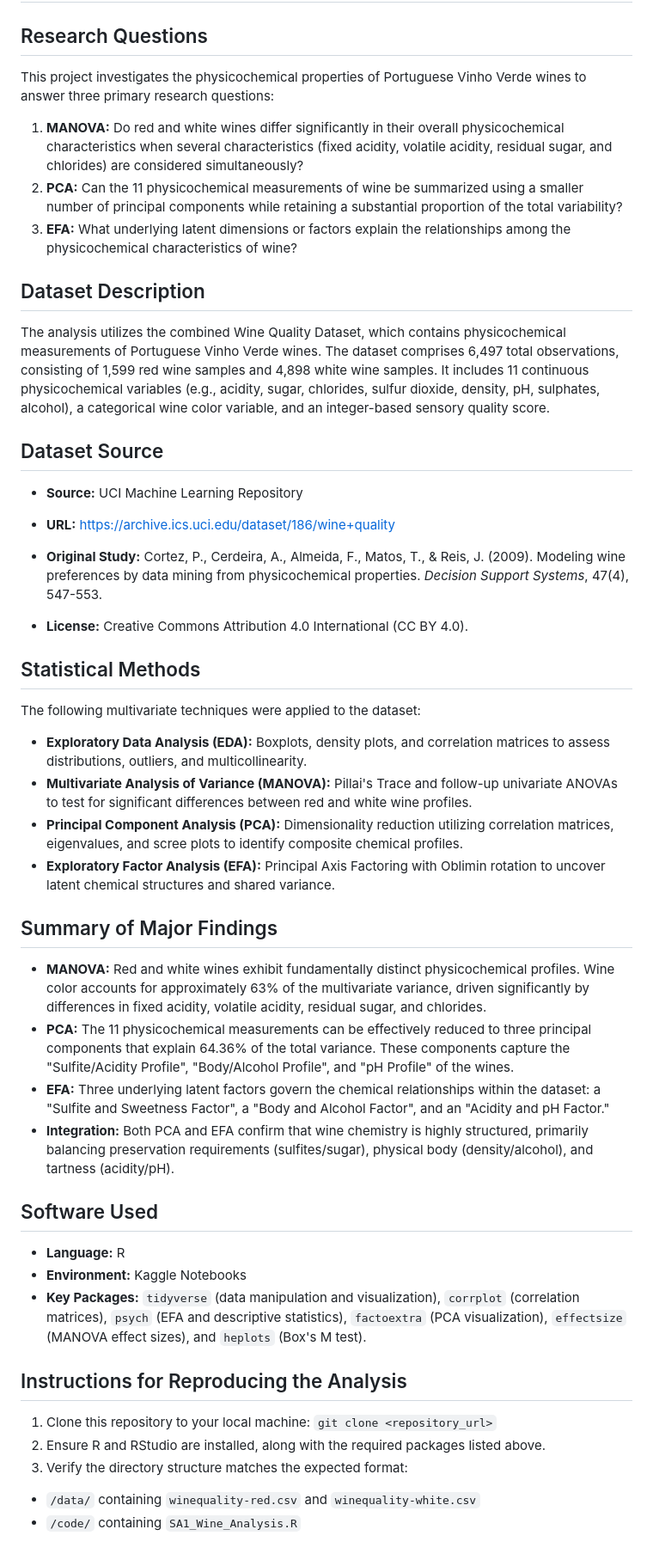
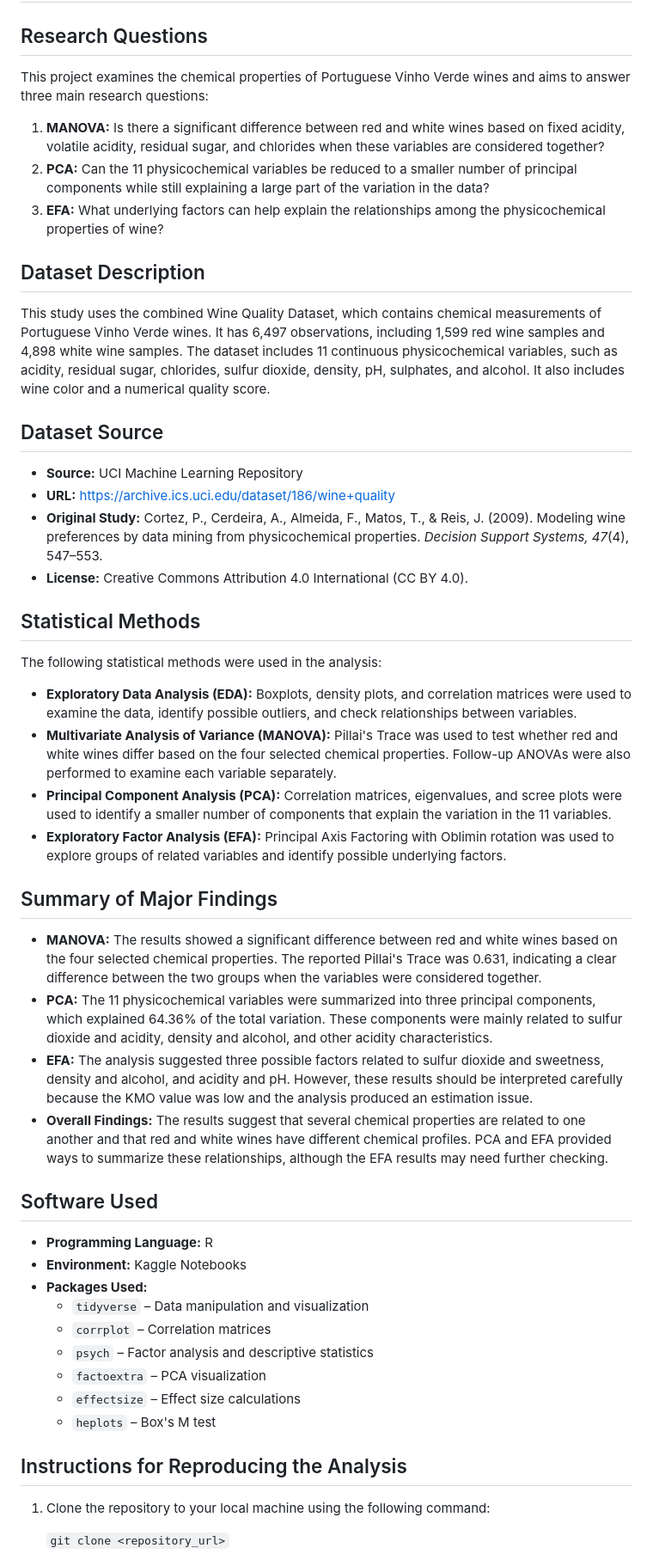
Before and after one commit to rddelarosa/APM1220, a Markdown page: SAs/SA1-Applied-Multivariate-Data-Analysis/README.md, the part around one of its changes. Shown at 86% size. Drawn GitHub-style.

```diff
--- a/SAs/SA1-Applied-Multivariate-Data-Analysis/README.md
+++ b/SAs/SA1-Applied-Multivariate-Data-Analysis/README.md
@@ -2,54 +2,54 @@
 
 ## Research Questions
 
-This project investigates the physicochemical properties of Portuguese Vinho Verde wines to answer three primary research questions:
+This project examines the chemical properties of Portuguese Vinho Verde wines and aims to answer three main research questions:
 
-1. **MANOVA:** Do red and white wines differ significantly in their overall physicochemical characteristics when several characteristics (fixed acidity, volatile acidity, residual sugar, and chlorides) are considered simultaneously?
-2. **PCA:** Can the 11 physicochemical measurements of wine be summarized using a smaller number of principal components while retaining a substantial proportion of the total variability?
-3. **EFA:** What underlying latent dimensions or factors explain the relationships among the physicochemical characteristics of wine?
+1. **MANOVA:** Is there a significant difference between red and white wines based on fixed acidity, volatile acidity, residual sugar, and chlorides when these variables are considered together?
+2. **PCA:** Can the 11 physicochemical variables be reduced to a smaller number of principal components while still explaining a large part of the variation in the data?
+3. **EFA:** What underlying factors can help explain the relationships among the physicochemical properties of wine?
 
 ## Dataset Description
 
-The analysis utilizes the combined Wine Quality Dataset, which contains physicochemical measurements of Portuguese Vinho Verde wines. The dataset comprises 6,497 total observations, consisting of 1,599 red wine samples and 4,898 white wine samples. It includes 11 continuous physicochemical variables (e.g., acidity, sugar, chlorides, sulfur dioxide, density, pH, sulphates, alcohol), a categorical wine color variable, and an integer-based sensory quality score.
+This study uses the combined Wine Quality Dataset, which contains chemical measurements of Portuguese Vinho Verde wines. It has 6,497 observations, including 1,599 red wine samples and 4,898 white wine samples. The dataset includes 11 continuous physicochemical variables, such as acidity, residual sugar, chlorides, sulfur dioxide, density, pH, sulphates, and alcohol. It also includes wine color and a numerical quality score.
 
 ## Dataset Source
 
-* **Source:** UCI Machine Learning Repository
-* **URL:** [https://archive.ics.uci.edu/dataset/186/wine+quality](https://archive.ics.uci.edu/dataset/186/wine+quality)
-
-* **Original Study:** Cortez, P., Cerdeira, A., Almeida, F., Matos, T., & Reis, J. (2009). Modeling wine preferences by data mining from physicochemical properties. *Decision Support Systems*, 47(4), 547-553.
-* **License:** Creative Commons Attribution 4.0 International (CC BY 4.0).
-
-
+- **Source:** UCI Machine Learning Repository
+- **URL:** [https://archive.ics.uci.edu/dataset/186/wine+quality](https://archive.ics.uci.edu/dataset/186/wine+quality)
+- **Original Study:** Cortez, P., Cerdeira, A., Almeida, F., Matos, T., & Reis, J. (2009). Modeling wine preferences by data mining from physicochemical properties. *Decision Support Systems, 47*(4), 547–553.
+- **License:** Creative Commons Attribution 4.0 International (CC BY 4.0).
 
 ## Statistical Methods
 
-The following multivariate techniques were applied to the dataset:
+The following statistical methods were used in the analysis:
 
-* **Exploratory Data Analysis (EDA):** Boxplots, density plots, and correlation matrices to assess distributions, outliers, and multicollinearity.
-* **Multivariate Analysis of Variance (MANOVA):** Pillai's Trace and follow-up univariate ANOVAs to test for significant differences between red and white wine profiles.
-* **Principal Component Analysis (PCA):** Dimensionality reduction utilizing correlation matrices, eigenvalues, and scree plots to identify composite chemical profiles.
-* **Exploratory Factor Analysis (EFA):** Principal Axis Factoring with Oblimin rotation to uncover latent chemical structures and shared variance.
+- **Exploratory Data Analysis (EDA):** Boxplots, density plots, and correlation matrices were used to examine the data, identify possible outliers, and check relationships between variables.
+- **Multivariate Analysis of Variance (MANOVA):** Pillai's Trace was used to test whether red and white wines differ based on the four selected chemical properties. Follow-up ANOVAs were also performed to examine each variable separately.
+- **Principal Component Analysis (PCA):** Correlation matrices, eigenvalues, and scree plots were used to identify a smaller number of components that explain the variation in the 11 variables.
+- **Exploratory Factor Analysis (EFA):** Principal Axis Factoring with Oblimin rotation was used to explore groups of related variables and identify possible underlying factors.
 
 ## Summary of Major Findings
 
-* **MANOVA:** Red and white wines exhibit fundamentally distinct physicochemical profiles. Wine color accounts for approximately 63% of the multivariate variance, driven significantly by differences in fixed acidity, volatile acidity, residual sugar, and chlorides.
-* **PCA:** The 11 physicochemical measurements can be effectively reduced to three principal components that explain 64.36% of the total variance. These components capture the "Sulfite/Acidity Profile", "Body/Alcohol Profile", and "pH Profile" of the wines.
-* **EFA:** Three underlying latent factors govern the chemical relationships within the dataset: a "Sulfite and Sweetness Factor", a "Body and Alcohol Factor", and an "Acidity and pH Factor."
-* **Integration:** Both PCA and EFA confirm that wine chemistry is highly structured, primarily balancing preservation requirements (sulfites/sugar), physical body (density/alcohol), and tartness (acidity/pH).
+- **MANOVA:** The results showed a significant difference between red and white wines based on the four selected chemical properties. The reported Pillai's Trace was 0.631, indicating a clear difference between the two groups when the variables were considered together.
+- **PCA:** The 11 physicochemical variables were summarized into three principal components, which explained 64.36% of the total variation. These components were mainly related to sulfur dioxide and acidity, density and alcohol, and other acidity characteristics.
+- **EFA:** The analysis suggested three possible factors related to sulfur dioxide and sweetness, density and alcohol, and acidity and pH. However, these results should be interpreted carefully because the KMO value was low and the analysis produced an estimation issue.
+- **Overall Findings:** The results suggest that several chemical properties are related to one another and that red and white wines have different chemical profiles. PCA and EFA provided ways to summarize these relationships, although the EFA results may need further checking.
 
 ## Software Used
 
-* **Language:** R
-* **Environment:** Kaggle Notebooks
-* **Key Packages:** `tidyverse` (data manipulation and visualization), `corrplot` (correlation matrices), `psych` (EFA and descriptive statistics), `factoextra` (PCA visualization), `effectsize` (MANOVA effect sizes), and `heplots` (Box's M test).
+- **Programming Language:** R
+- **Environment:** Kaggle Notebooks
+- **Packages Used:**
+  - `tidyverse` – Data manipulation and visualization
+  - `corrplot` – Correlation matrices
+  - `psych` – Factor analysis and descriptive statistics
+  - `factoextra` – PCA visualization
+  - `effectsize` – Effect size calculations
+  - `heplots` – Box's M test
 
 ## Instructions for Reproducing the Analysis
 
-1. Clone this repository to your local machine: `git clone <repository_url>`
-2. Ensure R and RStudio are installed, along with the required packages listed above.
-3. Verify the directory structure matches the expected format:
-* `/data/` containing `winequality-red.csv` and `winequality-white.csv`
-* `/code/` containing `SA1_Wine_Analysis.R`
+1. Clone the repository to your local machine using the following command:
 
+   `git clone <repository_url>`
 
```
Also changed, not shown: other parts of SAs/SA1-Applied-Multivariate-Data-Analysis/README.md (+11 -3 lines).
